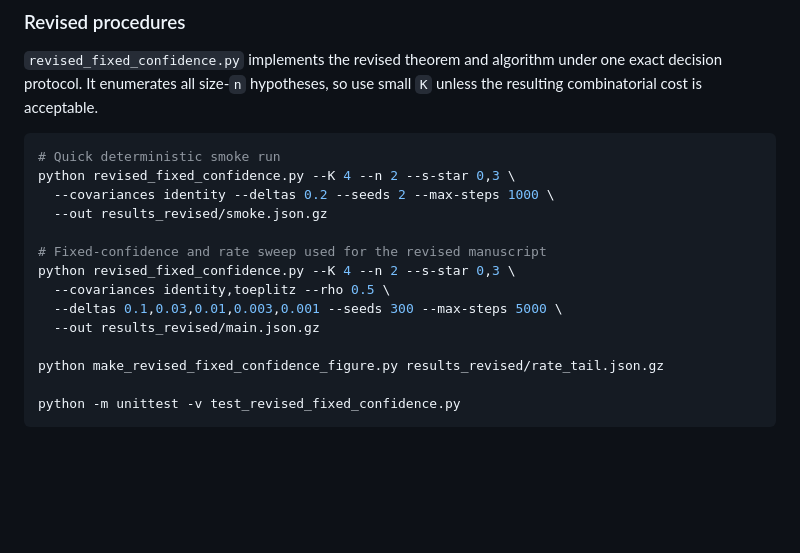
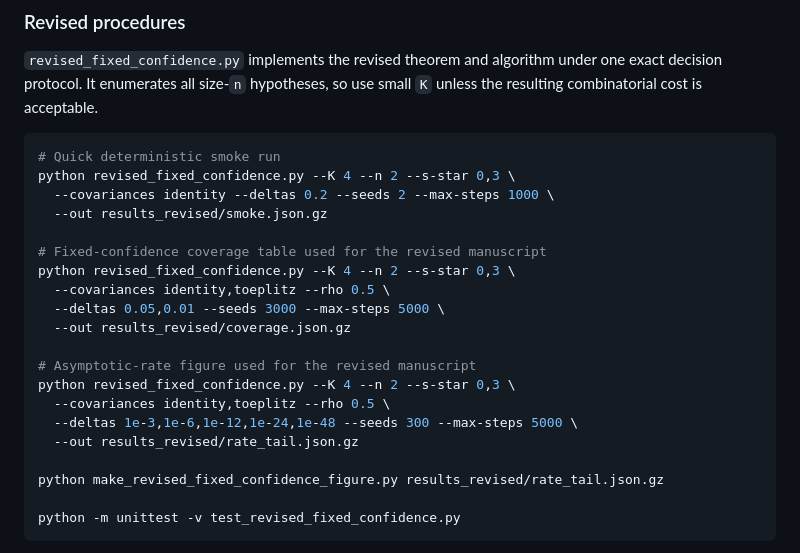
Before and after one commit to VincentdeCristo/ECC-AHT, a Markdown page: README.md, the part around the change. Drawn GitHub-style; blank space fills up the shorter version.

Commit message:
Document exact revised experiment commands

```diff
--- a/README.md
+++ b/README.md
@@ -61,11 +61,17 @@ python revised_fixed_confidence.py --K 4 --n 2 --s-star 0,3 \
   --covariances identity --deltas 0.2 --seeds 2 --max-steps 1000 \
   --out results_revised/smoke.json.gz
 
-# Fixed-confidence and rate sweep used for the revised manuscript
+# Fixed-confidence coverage table used for the revised manuscript
 python revised_fixed_confidence.py --K 4 --n 2 --s-star 0,3 \
   --covariances identity,toeplitz --rho 0.5 \
-  --deltas 0.1,0.03,0.01,0.003,0.001 --seeds 300 --max-steps 5000 \
-  --out results_revised/main.json.gz
+  --deltas 0.05,0.01 --seeds 3000 --max-steps 5000 \
+  --out results_revised/coverage.json.gz
+
+# Asymptotic-rate figure used for the revised manuscript
+python revised_fixed_confidence.py --K 4 --n 2 --s-star 0,3 \
+  --covariances identity,toeplitz --rho 0.5 \
+  --deltas 1e-3,1e-6,1e-12,1e-24,1e-48 --seeds 300 --max-steps 5000 \
+  --out results_revised/rate_tail.json.gz
 
 python make_revised_fixed_confidence_figure.py results_revised/rate_tail.json.gz
 
```
